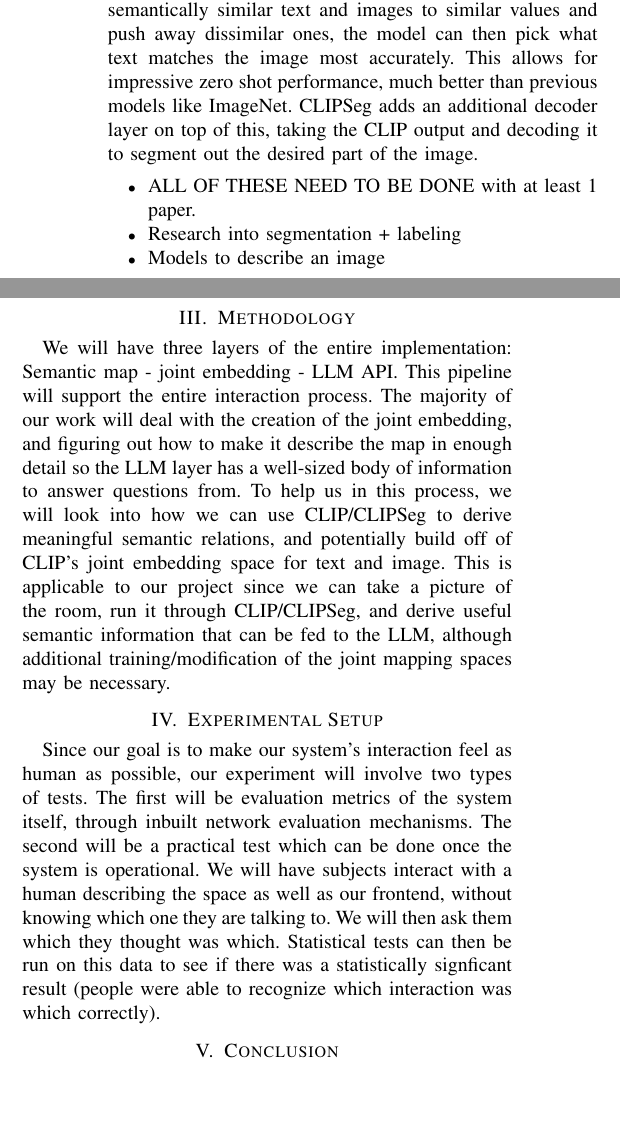
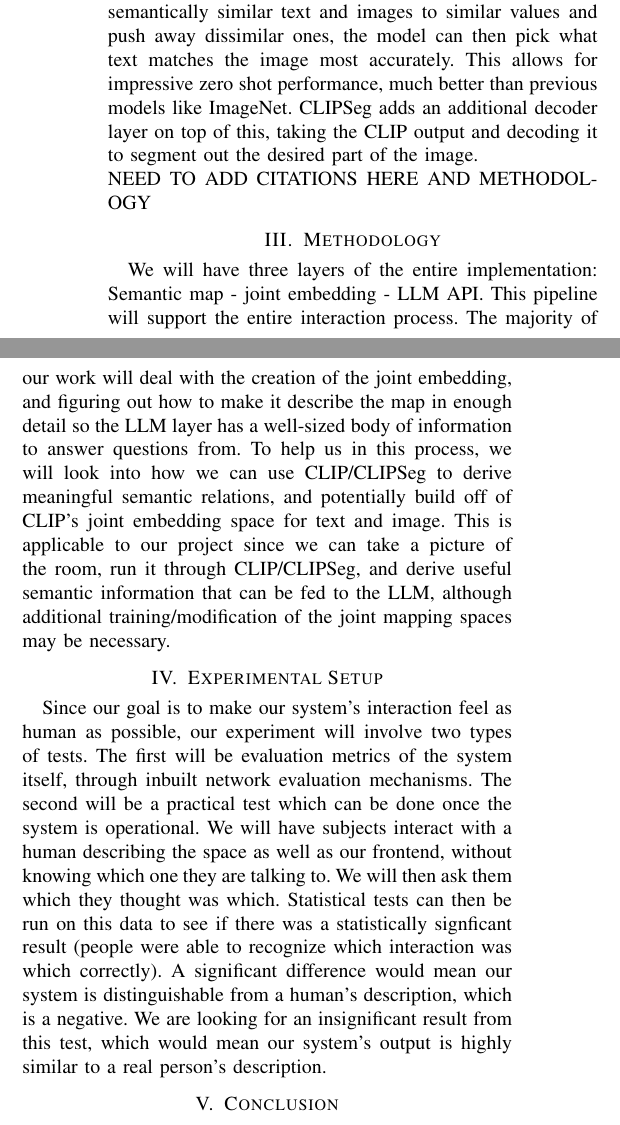
Before and after one commit to raghav-rangan/FRI_II, a LaTeX paper (Papers/FRI-II_Project_Proposal/root.tex): two parts of the columns of the page, joined at a grey line, cut so that both start at the same text, the shorter picture padded with empty space. Compiled offline with pdfLaTeX.

Commit message:
removed bullets, needs citations + conc

```diff
--- a/Papers/FRI-II_Project_Proposal/root.tex
+++ b/Papers/FRI-II_Project_Proposal/root.tex
@@ -72,14 +72,10 @@ Adding LLM-based Complex Query Support to Semantically Labelled Maps}
     The basis for our idea was the Robot Tour Guide project that was proposed to us by Dr. Hart. however, we felt like the use of the LLM could be expanded from simply interacting with a person, and could interface with the robot's mapping software to support more effective, contextual interaction. To achieve this, we first need to take a look at how the lab's current semantic mapping software works and outputs information. We will then look into CLIP, and how it can be used to draw relations between objects while labeling them from a segmented input. Lastly, we will be looking at joint embeddings capable of encoding aspects of an image (in our case, the output of the map) into a set of vectors, and decoding this set into a meaningful sentence, or set of sentences regarding a room. a more traditional LLM API, like Llama or GPT can be layered over this to support the frontend interaction. Our goal is for the frontend interaction to be as similar to a human's description of the space as possible.
 
 \section{Background}
-As part of our preliminary research, we looked into how CLIP, CLIPSeg, and joint embedding spaces work. CLIP is a contrastive learning image model that takes advantage of a joint embedding space mapped onto by both a text encoder and image encoder. By training the encoders to map semantically similar text and images to similar values and push away dissimilar ones, the model can then pick what text matches the image most accurately. This allows for impressive zero shot performance, much better than previous models like ImageNet. CLIPSeg adds an additional decoder layer on top of this, taking the CLIP output and decoding it to segment out the desired part of the image.
+    As part of our preliminary research, we looked into how CLIP, CLIPSeg, and joint embedding spaces work. CLIP is a contrastive learning image model that takes advantage of a joint embedding space mapped onto by both a text encoder and image encoder. By training the encoders to map semantically similar text and images to similar values and push away dissimilar ones, the model can then pick what text matches the image most accurately. This allows for impressive zero shot performance, much better than previous models like ImageNet. CLIPSeg adds an additional decoder layer on top of this, taking the CLIP output and decoding it to segment out the desired part of the image.
+    \\
+    NEED TO ADD CITATIONS HERE AND METHODOLOGY
 
-\begin{itemize}
-
-    \item ALL OF THESE NEED TO BE DONE with at least 1 paper.
-    \item Research into segmentation + labeling
-    \item Models to describe an image
-\end{itemize}
 
 
 \section{Methodology}
@@ -87,7 +83,7 @@ As part of our preliminary research, we looked into how CLIP, CLIPSeg, and joint
 
 
 \section{Experimental Setup}
-    Since our goal is to make our system's interaction feel as human as possible, our experiment will involve two types of tests. The first will be evaluation metrics of the system itself, through inbuilt network evaluation mechanisms. The second will be a practical test which can be done once the system is operational. We will have subjects interact with a human describing the space as well as our frontend, without knowing which one they are talking to. We will then ask them which they thought was which. Statistical tests can then be run on this data to see if there was a statistically signficant result (people were able to recognize which interaction was which correctly).
+    Since our goal is to make our system's interaction feel as human as possible, our experiment will involve two types of tests. The first will be evaluation metrics of the system itself, through inbuilt network evaluation mechanisms. The second will be a practical test which can be done once the system is operational. We will have subjects interact with a human describing the space as well as our frontend, without knowing which one they are talking to. We will then ask them which they thought was which. Statistical tests can then be run on this data to see if there was a statistically signficant result (people were able to recognize which interaction was which correctly). A significant difference would mean our system is distinguishable from a human's description, which is a negative. We are looking for an insignificant result from this test, which would mean our system's output is highly similar to a real person's description.
 
 
 \section{Conclusion}
```
